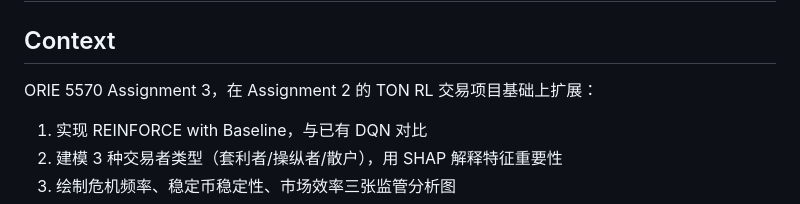
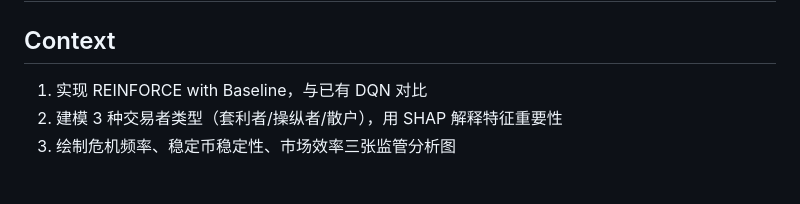
Before and after one commit to D-Tony2020/TON-RL-Trading-Agent, a Markdown page: PLAN.md, the part around the change. Drawn GitHub-style; blank space fills up the shorter version.

```diff
--- a/PLAN.md
+++ b/PLAN.md
@@ -1,8 +1,6 @@
 # Assignment 3 实现计划 — REINFORCE + 多交易者 SHAP + 监管分析
 
 ## Context
-
-ORIE 5570 Assignment 3，在 Assignment 2 的 TON RL 交易项目基础上扩展：
 
 1. 实现 REINFORCE with Baseline，与已有 DQN 对比
 2. 建模 3 种交易者类型（套利者/操纵者/散户），用 SHAP 解释特征重要性
```
